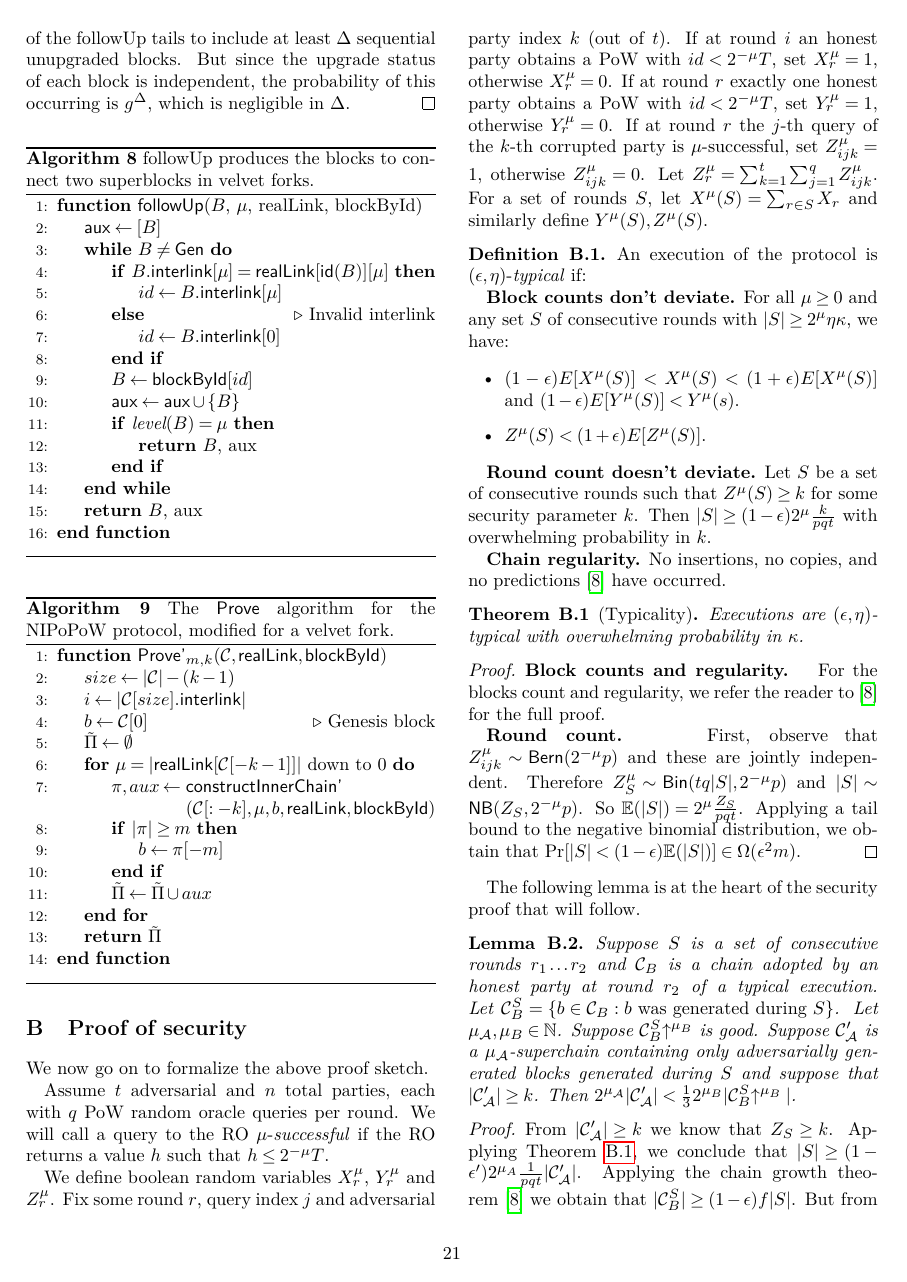
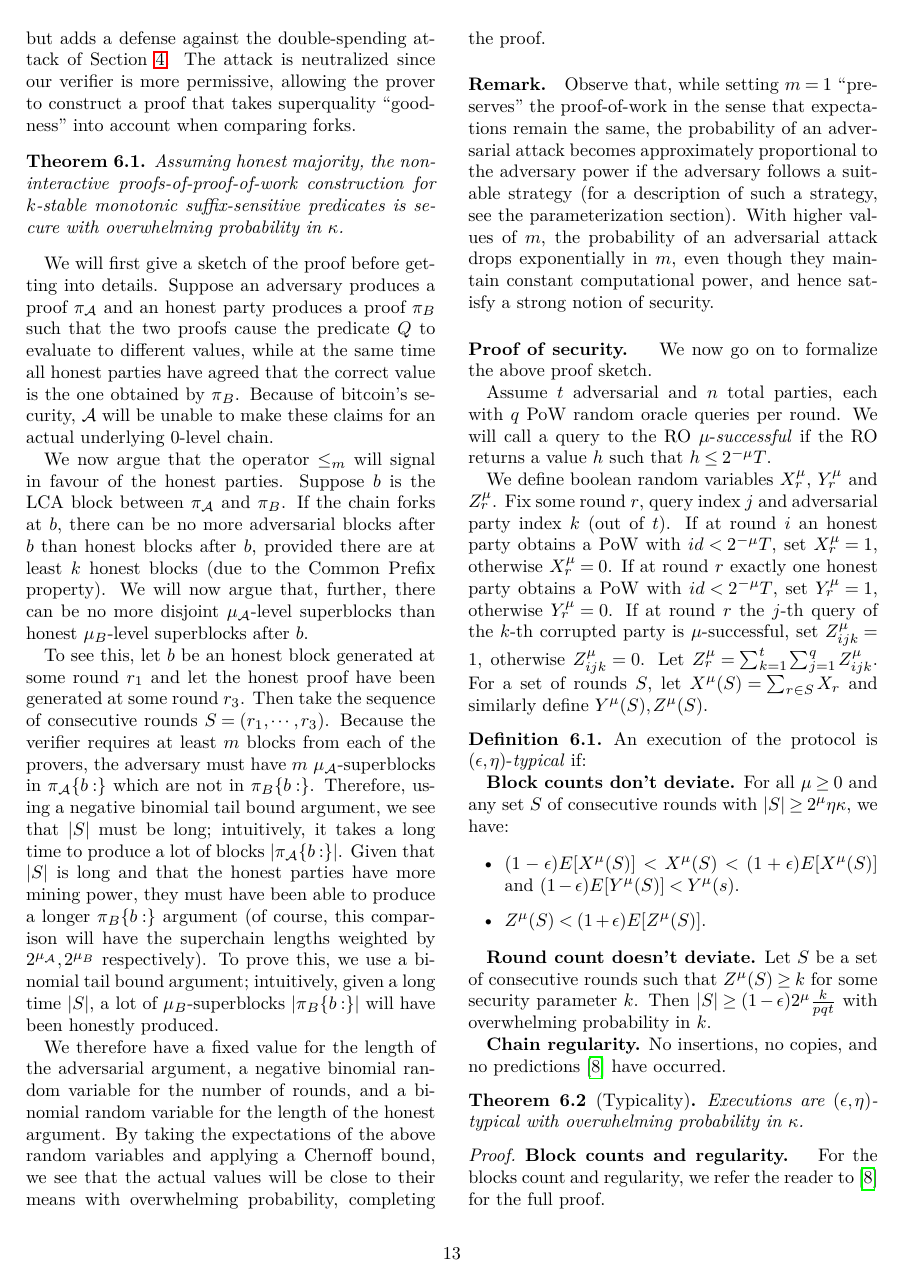
Before and after one commit to dionyziz/popow, a LaTeX document (whitepaper/nipopows.tex, which reads whitepaper/security-full.tex, whitepaper/security.tex): page 21 of 26 before the commit and page 13 of 26 after it. Compiled offline with pdfLaTeX; a LaTeX package or settings file that is missing is left out.

Commit message:
Move security to main body

```diff
--- a/whitepaper/security-full.tex
+++ /dev/null
@@ -1,61 +0,0 @@
-\section{Proof of security}
-We now go on to formalize the above proof sketch.
-
-Assume $t$ adversarial and $n$ total parties, each with $q$
-PoW random oracle queries per round. We will call a query to the
-RO $\mu$-\textit{successful} if the RO returns a value $h$
-such that $h \leq 2^{-\mu}T$.
-
-We define boolean random variables $X_r^\mu$, $Y_r^\mu$ and $Z_r^\mu$. Fix some
-round $r$, query index $j$ and adversarial party index $k$ (out of $t$). If at
-round $i$ an honest party obtains a PoW with $id < 2^{-\mu}T$, set $X_r^\mu =
-1$, otherwise $X_r^\mu = 0$. If at round $r$ exactly one honest party obtains a
-PoW with $id < 2^{-\mu}T$, set $Y_r^\mu = 1$, otherwise $Y_r^\mu = 0$. If at
-round $r$ the $j$-th query of the $k$-th corrupted party is $\mu$-successful,
-set $Z^\mu_{ijk} = 1$, otherwise $Z^\mu_{ijk} = 0$. Let $Z^\mu_r = \sum_{k=1}^t
-\sum_{j=1}^q Z^\mu_{ijk}$. For a set of rounds $S$, let $X^\mu(S) = \sum_{r \in
-S} X_r$ and similarly define $Y^\mu(S), Z^\mu(S)$.
-
-\begin{definition} %{(Typical execution)}
-    An execution of the protocol is $(\epsilon, \eta)$-\textit{typical} if:
-
-    \textnormal{\bf Block counts don't deviate.}
-    For all $\mu \geq 0$ and any set $S$ of consecutive rounds
-    with $|S| \geq 2^\mu \eta\kappa$, we have:
-
-    \begin{itemize}
-        \item $(1 - \epsilon)E[X^\mu(S)] < X^\mu(S) < (1 + \epsilon)E[X^\mu(S)]$ and $(1 - \epsilon)E[Y^\mu(S)] < Y^\mu(s)$.
-        \item $Z^\mu(S) < (1 + \epsilon)E[Z^\mu(S)]$.
-    \end{itemize}
-
-    \textnormal{\bf Round count doesn't deviate.}
-    Let $S$ be a set of consecutive rounds such that $Z^\mu(S)
-    \geq k$ for some security parameter $k$. Then $|S| \geq (1 -
-    \epsilon)2^\mu\frac{k}{pqt}$ with overwhelming probability in $k$.
-
-    \textnormal{\bf Chain regularity.}
-    No insertions, no copies, and no predictions \cite{backbone} have occurred.
-\end{definition}
-
-\begin{theorem}[Typicality]
-\label{thm.typicality}
-Executions are $(\epsilon, \eta)$-typical with overwhelming
-probability in $\kappa$.
-\end{theorem}
-\import{./}{proofs/typicality.tex}
-
-The following lemma is at the heart of the security proof that will follow.
-
-\begin{lemma}\label{lem.level-comparison}
-    Suppose $S$ is a set of consecutive rounds $r_1 \ldots r_2$
-    and $\chain_B$ is
-    a chain adopted by an honest party at round $r_2$ of a typical execution.
-    Let $\chain_B^S = \{b \in
-    \chain_B: b \textnormal{ was generated during } S\}$. Let $\mu_\mathcal{A},
-    \mu_B \in \mathbb{N}$. Suppose $\chain_B^S\upchain^{\mu_B}$ is good.
-    Suppose $\chain'_\mathcal{A}$ is a $\mu_\mathcal{A}$-superchain containing
-    only adversarially generated blocks generated during $S$ and suppose that
-    $|\chain'_\mathcal{A}| \geq k$.
-    Then
-    $2^{\mu_\mathcal{A}}|\chain'_\mathcal{A}| < \frac{1}{3}2^{\mu_B}|\chain_B^S\upchain^{\mu_B}|$.
-\end{lemma}
--- a/whitepaper/security.tex
+++ b/whitepaper/security.tex
@@ -57,16 +54,56 @@ expectations of the above random variables and applying a Chernoff bound, we see
 that the actual values will be close to their means with overwhelming
 probability, completing the proof.
 
-%
-%Observe that, while setting $m = 1$ ``preserves'' the proof-of-work in
-%the sense that expectations remain the same, the probability of an adversarial
-%attack becomes approximately proportional to the adversary power if the
-%adversary follows a suitable strategy (for a description of such a strategy,
-%see the parameterization section). With higher values of $m$, the probability of
-%an adversarial attack drops exponentially in $m$, even though they maintain constant
-%computational power, and hence satisfy a strong notion of security.
-%
-%
+\paragraph{Remark.}
+Observe that, while setting $m = 1$ ``preserves'' the proof-of-work in the sense
+that expectations remain the same, the probability of an adversarial attack
+becomes approximately proportional to the adversary power if the adversary
+follows a suitable strategy (for a description of such a strategy, see the
+parameterization section). With higher values of $m$, the probability of an
+adversarial attack drops exponentially in $m$, even though they maintain
+constant computational power, and hence satisfy a strong notion of security.
 
-%blockchains into account when choosing levels,
-%and the verifier may compare proofs at the right level.
+\paragraph{Proof of security. }
+We now go on to formalize the above proof sketch.
+
+Assume $t$ adversarial and $n$ total parties, each with $q$
+PoW random oracle queries per round. We will call a query to the
+RO $\mu$-\textit{successful} if the RO returns a value $h$
+such that $h \leq 2^{-\mu}T$.
+
+We define boolean random variables $X_r^\mu$, $Y_r^\mu$ and $Z_r^\mu$. Fix some
+round $r$, query index $j$ and adversarial party index $k$ (out of $t$). If at
+round $i$ an honest party obtains a PoW with $id < 2^{-\mu}T$, set $X_r^\mu =
+1$, otherwise $X_r^\mu = 0$. If at round $r$ exactly one honest party obtains a
+PoW with $id < 2^{-\mu}T$, set $Y_r^\mu = 1$, otherwise $Y_r^\mu = 0$. If at
+round $r$ the $j$-th query of the $k$-th corrupted party is $\mu$-successful,
+set $Z^\mu_{ijk} = 1$, otherwise $Z^\mu_{ijk} = 0$. Let $Z^\mu_r = \sum_{k=1}^t
+\sum_{j=1}^q Z^\mu_{ijk}$. For a set of rounds $S$, let $X^\mu(S) = \sum_{r \in
+S} X_r$ and similarly define $Y^\mu(S), Z^\mu(S)$.
+
+\begin{definition} %{(Typical execution)}
+    An execution of the protocol is $(\epsilon, \eta)$-\textit{typical} if:
+
+    \textnormal{\bf Block counts don't deviate.}
+    For all $\mu \geq 0$ and any set $S$ of consecutive rounds
+    with $|S| \geq 2^\mu \eta\kappa$, we have:
+
+    \begin{itemize}
+        \item $(1 - \epsilon)E[X^\mu(S)] < X^\mu(S) < (1 + \epsilon)E[X^\mu(S)]$ and $(1 - \epsilon)E[Y^\mu(S)] < Y^\mu(s)$.
+        \item $Z^\mu(S) < (1 + \epsilon)E[Z^\mu(S)]$.
+    \end{itemize}
+
+    \textnormal{\bf Round count doesn't deviate.}
+    Let $S$ be a set of consecutive rounds such that $Z^\mu(S)
+    \geq k$ for some security parameter $k$. Then $|S| \geq (1 -
+    \epsilon)2^\mu\frac{k}{pqt}$ with overwhelming probability in $k$.
+
+    \textnormal{\bf Chain regularity.}
+    No insertions, no copies, and no predictions \cite{backbone} have occurred.
+\end{definition}
+
+\begin{theorem}[Typicality]
+\label{thm.typicality}
+Executions are $(\epsilon, \eta)$-typical with overwhelming
+probability in $\kappa$.
+\end{theorem}
```
Also changed, not shown: whitepaper/appendix.tex (+0 -5 lines), whitepaper/security-full.tex (57 more changed lines), whitepaper/security.tex (89 more changed lines).
